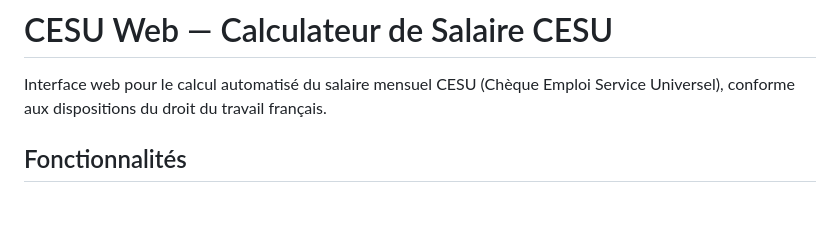
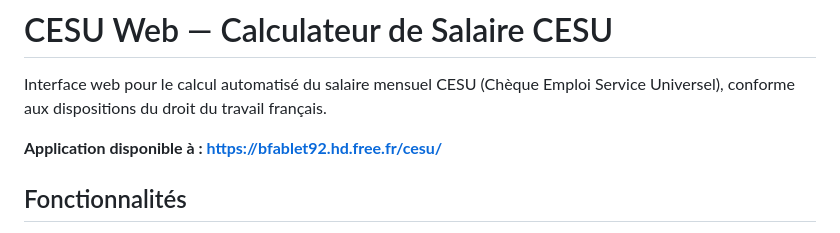
Before and after one commit to sajinsa99/cesu, a Markdown page: cesu_web/README.md, the part around the change. GitHub-like rendering; blank space fills up the shorter version.

Commit message:
Add application link to README.md for easier access

```diff
--- a/cesu_web/README.md
+++ b/cesu_web/README.md
@@ -1,6 +1,8 @@
 # CESU Web — Calculateur de Salaire CESU
 
 Interface web pour le calcul automatisé du salaire mensuel CESU (Chèque Emploi Service Universel), conforme aux dispositions du droit du travail français.
+
+**Application disponible à : [https://bfablet92.hd.free.fr/cesu/](https://bfablet92.hd.free.fr/cesu/)**
 
 ## Fonctionnalités
 
```
